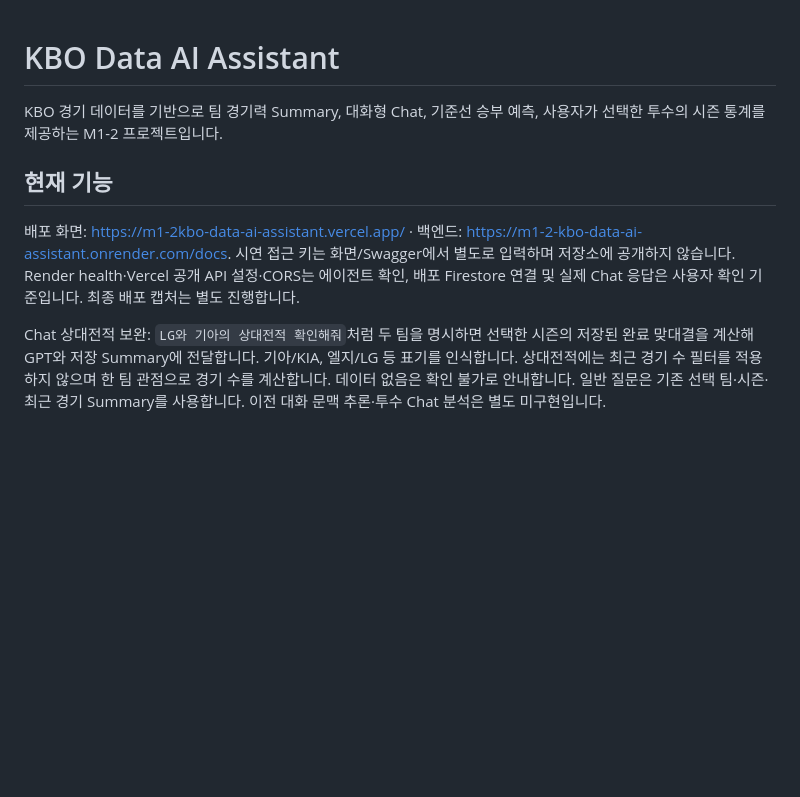
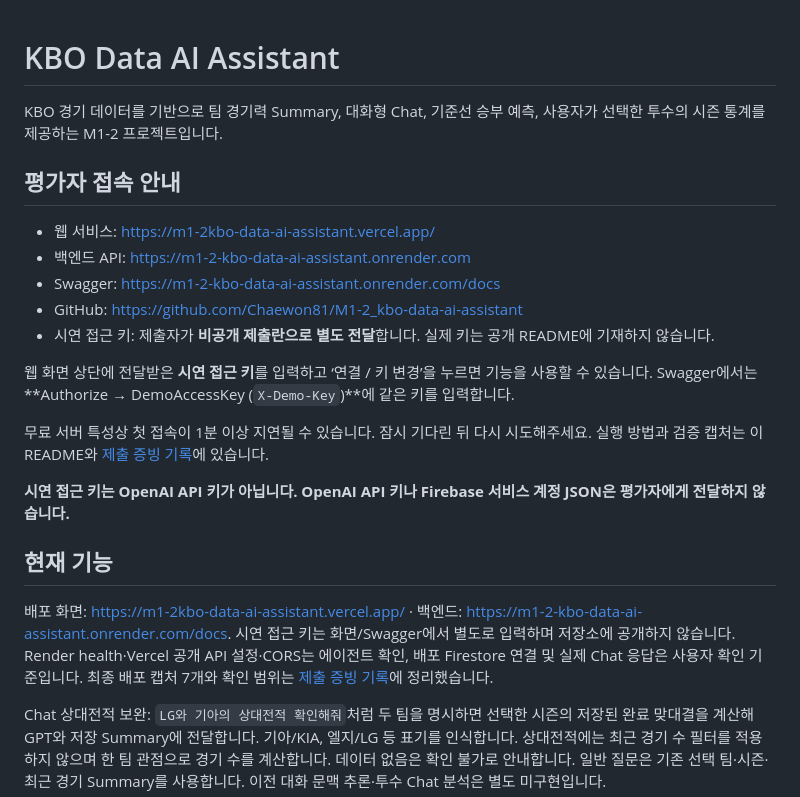
Before and after one commit to Chaewon81/M1-2_kbo-data-ai-assistant, a Markdown page: README.md, the part around the change. Drawn GitHub-style; blank space fills up the shorter version.

Commit message:
Add evaluator access instructions to README

```diff
--- a/README.md
+++ b/README.md
@@ -2,9 +2,23 @@
 
 KBO 경기 데이터를 기반으로 팀 경기력 Summary, 대화형 Chat, 기준선 승부 예측, 사용자가 선택한 투수의 시즌 통계를 제공하는 M1-2 프로젝트입니다.
 
+## 평가자 접속 안내
+
+- 웹 서비스: https://m1-2kbo-data-ai-assistant.vercel.app/
+- 백엔드 API: https://m1-2-kbo-data-ai-assistant.onrender.com
+- Swagger: https://m1-2-kbo-data-ai-assistant.onrender.com/docs
+- GitHub: https://github.com/Chaewon81/M1-2_kbo-data-ai-assistant
+- 시연 접근 키: 제출자가 **비공개 제출란으로 별도 전달**합니다. 실제 키는 공개 README에 기재하지 않습니다.
+
+웹 화면 상단에 전달받은 **시연 접근 키**를 입력하고 ‘연결 / 키 변경’을 누르면 기능을 사용할 수 있습니다. Swagger에서는 **Authorize → DemoAccessKey (`X-Demo-Key`)**에 같은 키를 입력합니다.
+
+무료 서버 특성상 첫 접속이 1분 이상 지연될 수 있습니다. 잠시 기다린 뒤 다시 시도해주세요. 실행 방법과 검증 캡처는 이 README와 [제출 증빙 기록](SUBMISSION_EVIDENCE.md)에 있습니다.
+
+**시연 접근 키는 OpenAI API 키가 아닙니다. OpenAI API 키나 Firebase 서비스 계정 JSON은 평가자에게 전달하지 않습니다.**
+
 ## 현재 기능
 
-배포 화면: https://m1-2kbo-data-ai-assistant.vercel.app/ · 백엔드: https://m1-2-kbo-data-ai-assistant.onrender.com/docs. 시연 접근 키는 화면/Swagger에서 별도로 입력하며 저장소에 공개하지 않습니다. Render health·Vercel 공개 API 설정·CORS는 에이전트 확인, 배포 Firestore 연결 및 실제 Chat 응답은 사용자 확인 기준입니다. 최종 배포 캡처는 별도 진행합니다.
+배포 화면: https://m1-2kbo-data-ai-assistant.vercel.app/ · 백엔드: https://m1-2-kbo-data-ai-assistant.onrender.com/docs. 시연 접근 키는 화면/Swagger에서 별도로 입력하며 저장소에 공개하지 않습니다. Render health·Vercel 공개 API 설정·CORS는 에이전트 확인, 배포 Firestore 연결 및 실제 Chat 응답은 사용자 확인 기준입니다. 최종 배포 캡처 7개와 확인 범위는 [제출 증빙 기록](SUBMISSION_EVIDENCE.md)에 정리했습니다.
 
 Chat 상대전적 보완: `LG와 기아의 상대전적 확인해줘`처럼 두 팀을 명시하면 선택한 시즌의 저장된 완료 맞대결을 계산해 GPT와 저장 Summary에 전달합니다. 기아/KIA, 엘지/LG 등 표기를 인식합니다. 상대전적에는 최근 경기 수 필터를 적용하지 않으며 한 팀 관점으로 경기 수를 계산합니다. 데이터 없음은 확인 불가로 안내합니다. 일반 질문은 기존 선택 팀·시즌·최근 경기 Summary를 사용합니다. 이전 대화 문맥 추론·투수 Chat 분석은 별도 미구현입니다.
 
```
